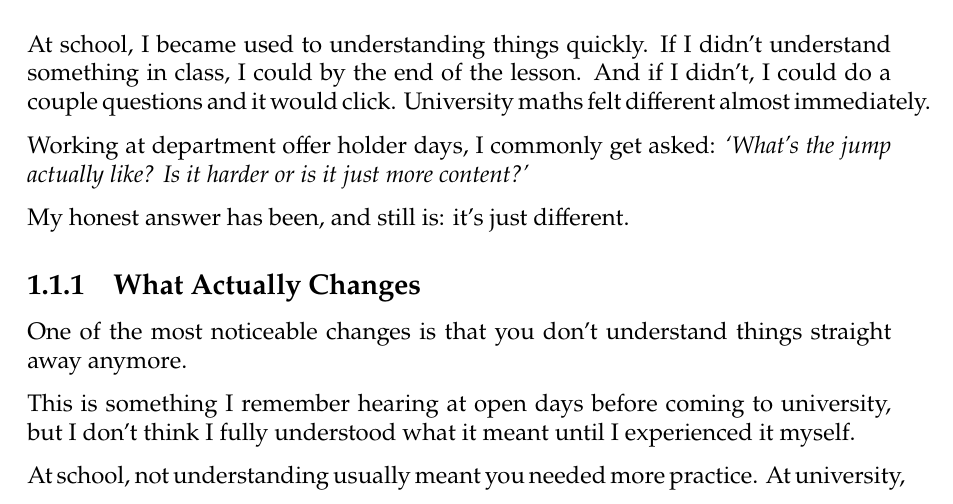
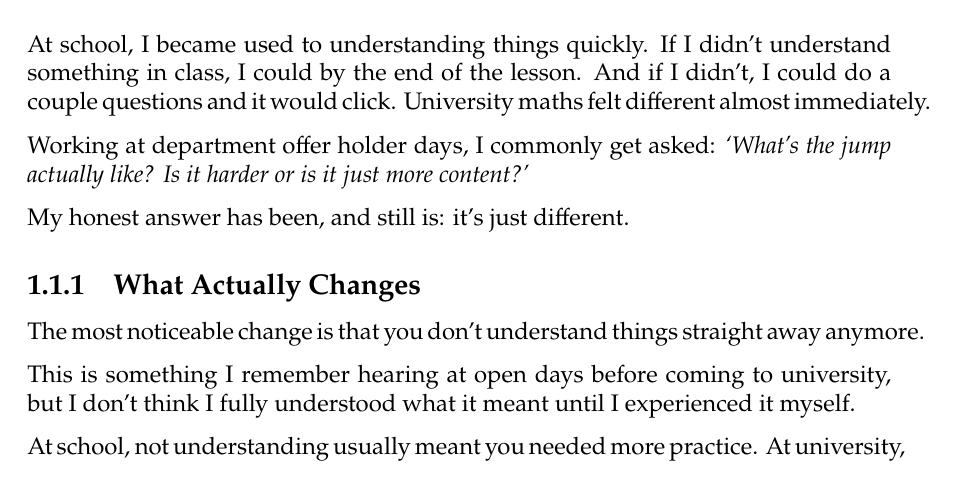
Before and after one commit to Crackerjack-404/Field-Guide-to-Uni-Maths, a LaTeX thesis (main.tex, which reads tex/01-the jump to university.tex): part of page 7 of 39, cut so that both start at the same text. Compiled offline with XeLaTeX.

Commit message:
Updates from Overleaf

```diff
--- a/tex/01-the jump to university.tex
+++ b/tex/01-the jump to university.tex
@@ -11,7 +11,7 @@ My honest answer has been, and still is: it’s just different.
 
 \subsection{What Actually Changes}
 
-One of the most noticeable changes is that you don’t understand things straight away anymore.
+The most noticeable change is that you don’t understand things straight away anymore.
 
 This is something I remember hearing at open days before coming to university, but I don’t think I fully understood what it meant until I experienced it myself.
 
```
